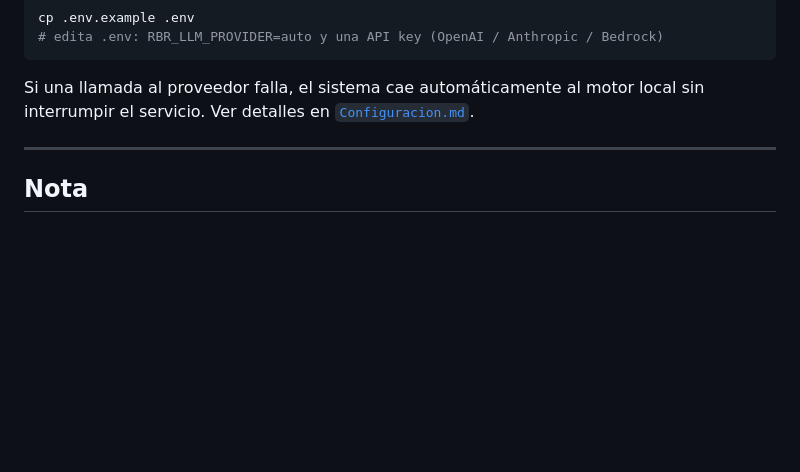
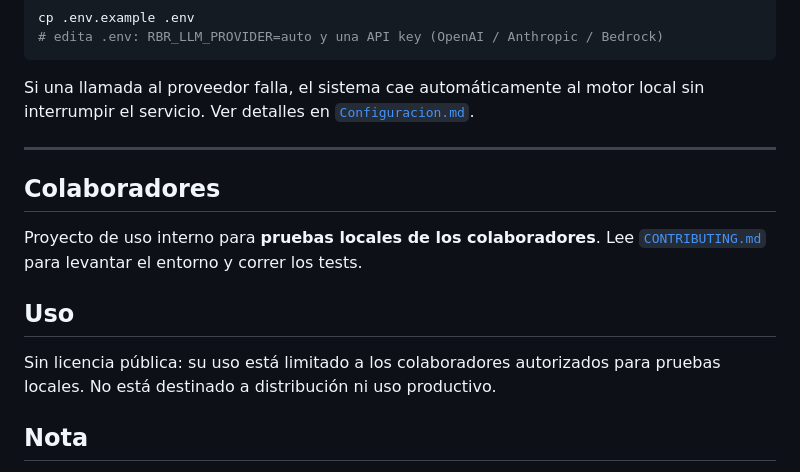
Before and after one commit to Guillex1180/RBR_DEMO, a Markdown page: README.md, the part around the change. Rendered like a GitHub page; blank space fills up the shorter version.

Commit message:
docs: guia de colaboradores (CONTRIBUTING) y uso interno para pruebas locales

```diff
--- a/README.md
+++ b/README.md
@@ -100,6 +100,16 @@ sin interrumpir el servicio. Ver detalles en [`Configuracion.md`](./Configuracio
 
 ---
 
+## Colaboradores
+
+Proyecto de uso interno para **pruebas locales de los colaboradores**. Lee
+[`CONTRIBUTING.md`](./CONTRIBUTING.md) para levantar el entorno y correr los tests.
+
+## Uso
+
+Sin licencia pública: su uso está limitado a los colaboradores autorizados para
+pruebas locales. No está destinado a distribución ni uso productivo.
+
 ## Nota
 
 Proyecto de laboratorio con datos **sintéticos** para demostración. No contiene datos
```
Also changed, not shown: CONTRIBUTING.md (added, +67 -0 lines).
